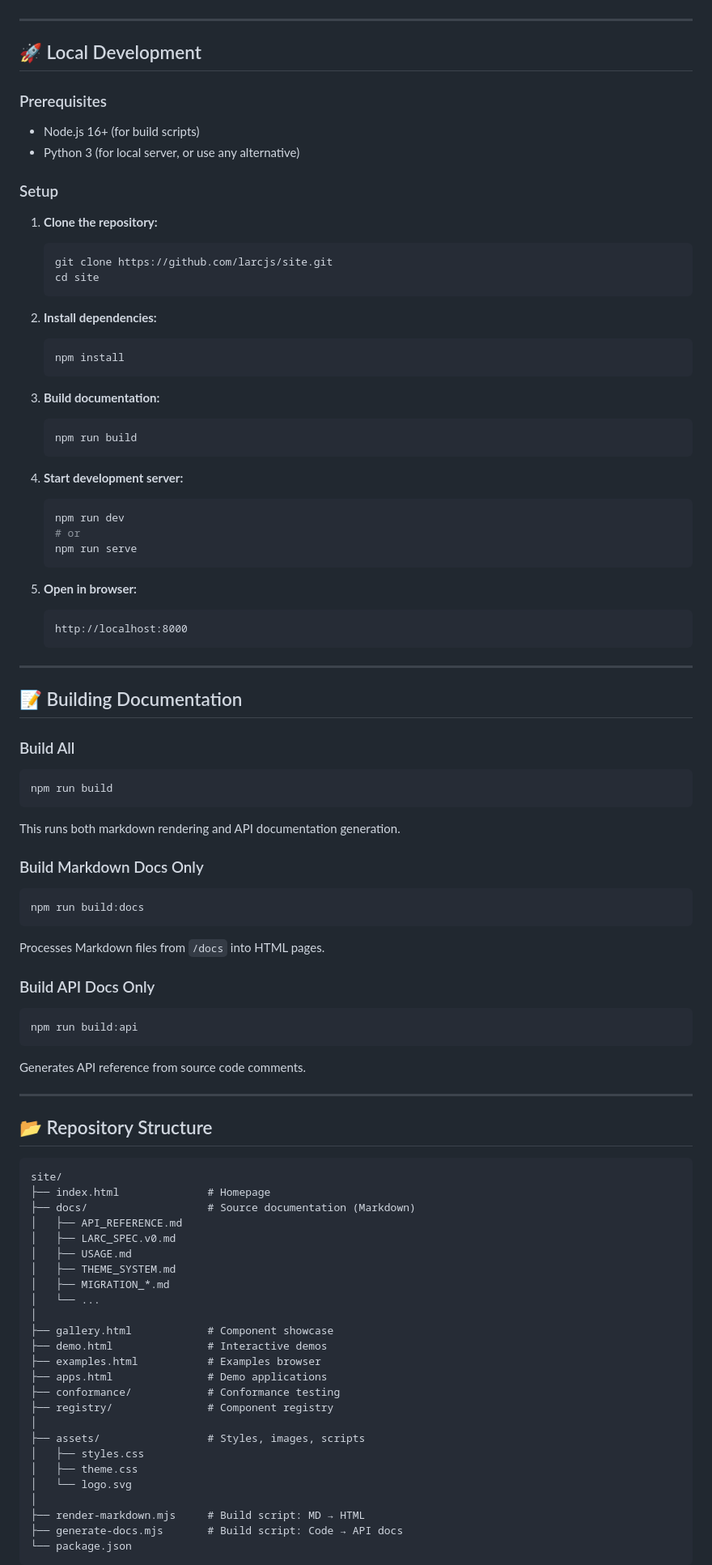
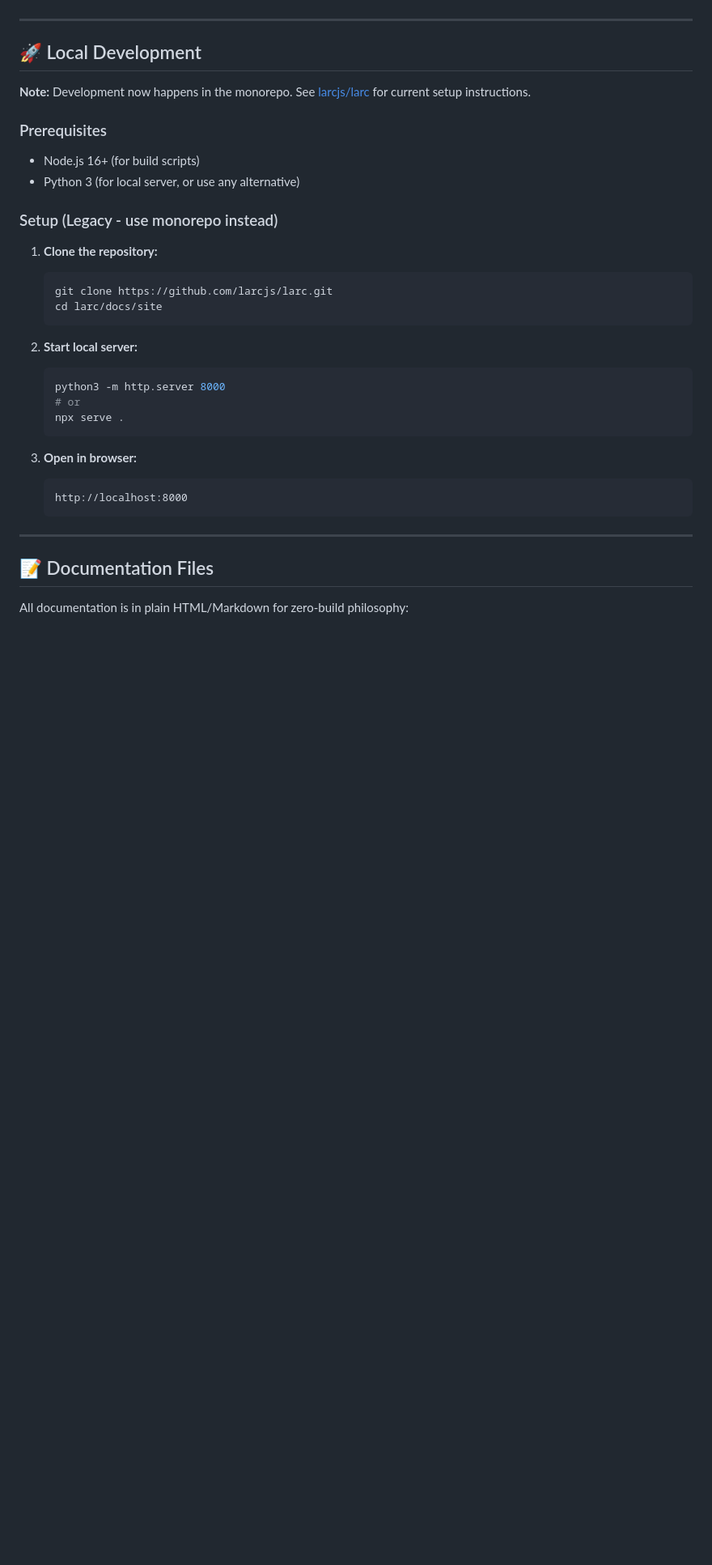
Before and after one commit to larcjs/site, a Markdown page: README.md, the part around one of its changes. Shown at 81% size. Rendered like a GitHub page; blank space fills up the shorter version.

Commit message:
Archive notice: moved to larcjs/larc monorepo

````diff
--- a/README.md
+++ b/README.md
@@ -38,94 +57,35 @@ The central hub for LARC documentation, guides, API references, and interactive
 
 ## 🚀 Local Development
 
+**Note:** Development now happens in the monorepo. See [larcjs/larc](https://github.com/larcjs/larc) for current setup instructions.
+
 ### Prerequisites
 - Node.js 16+ (for build scripts)
 - Python 3 (for local server, or use any alternative)
 
-### Setup
+### Setup (Legacy - use monorepo instead)
 
 1. **Clone the repository:**
    ```bash
-   git clone https://github.com/larcjs/site.git
-   cd site
+   git clone https://github.com/larcjs/larc.git
+   cd larc/docs/site
    ```
 
-2. **Install dependencies:**
+2. **Start local server:**
    ```bash
-   npm install
+   python3 -m http.server 8000
+   # or
+   npx serve .
    ```
 
-3. **Build documentation:**
-   ```bash
-   npm run build
-   ```
-
-4. **Start development server:**
-   ```bash
-   npm run dev
-   # or
-   npm run serve
-   ```
-
-5. **Open in browser:**
+3. **Open in browser:**
    ```
    http://localhost:8000
    ```
 
 ---
 
-## 📝 Building Documentation
+## 📝 Documentation Files
 
-### Build All
-```bash
-npm run build
-```
+All documentation is in plain HTML/Markdown for zero-build philosophy:
 
-This runs both markdown rendering and API documentation generation.
-
-### Build Markdown Docs Only
-```bash
-npm run build:docs
-```
-
-Processes Markdown files from `/docs` into HTML pages.
-
-### Build API Docs Only
-```bash
-npm run build:api
-```
-
-Generates API reference from source code comments.
-
----
-
-## 📂 Repository Structure
-
-```
-site/
-├── index.html              # Homepage
-├── docs/                   # Source documentation (Markdown)
-│   ├── API_REFERENCE.md
-│   ├── LARC_SPEC.v0.md
-│   ├── USAGE.md
-│   ├── THEME_SYSTEM.md
-│   ├── MIGRATION_*.md
-│   └── ...
-│
-├── gallery.html            # Component showcase
-├── demo.html               # Interactive demos
-├── examples.html           # Examples browser
-├── apps.html               # Demo applications
-├── conformance/            # Conformance testing
-├── registry/               # Component registry
-│
-├── assets/                 # Styles, images, scripts
-│   ├── styles.css
-│   ├── theme.css
-│   └── logo.svg
-│
-├── render-markdown.mjs     # Build script: MD → HTML
-├── generate-docs.mjs       # Build script: Code → API docs
-└── package.json
-```
-
````
Also changed, not shown: other parts of README.md (+85 -222 lines).
